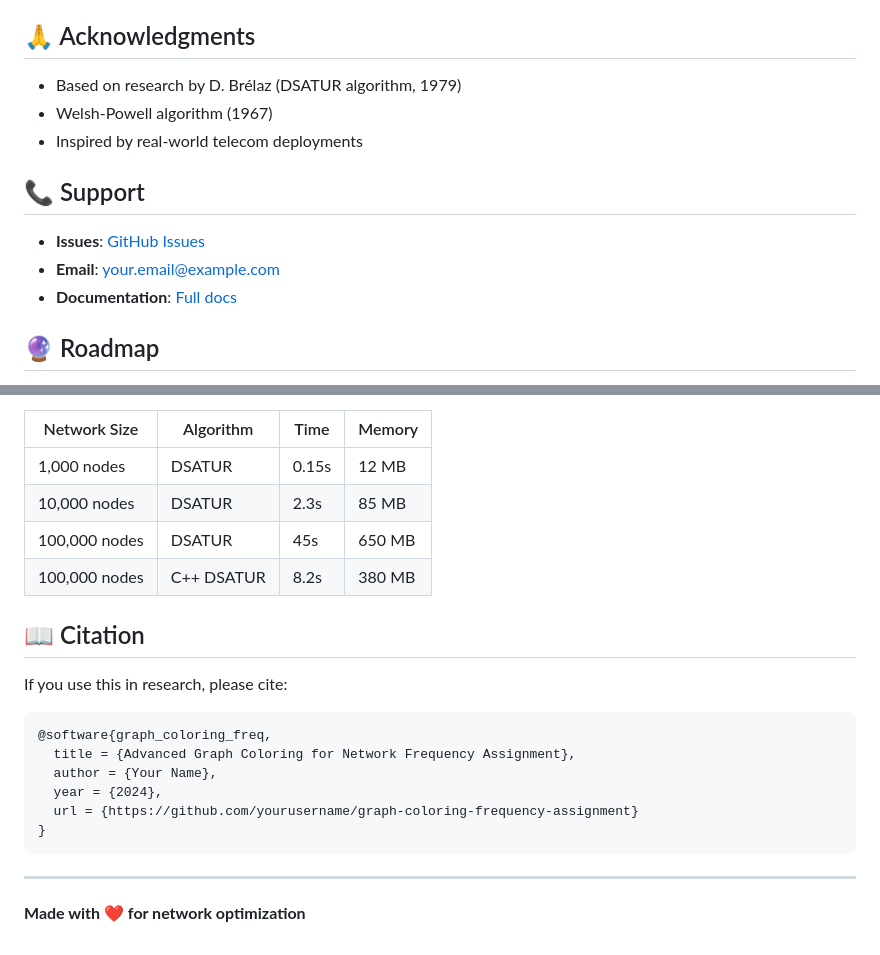
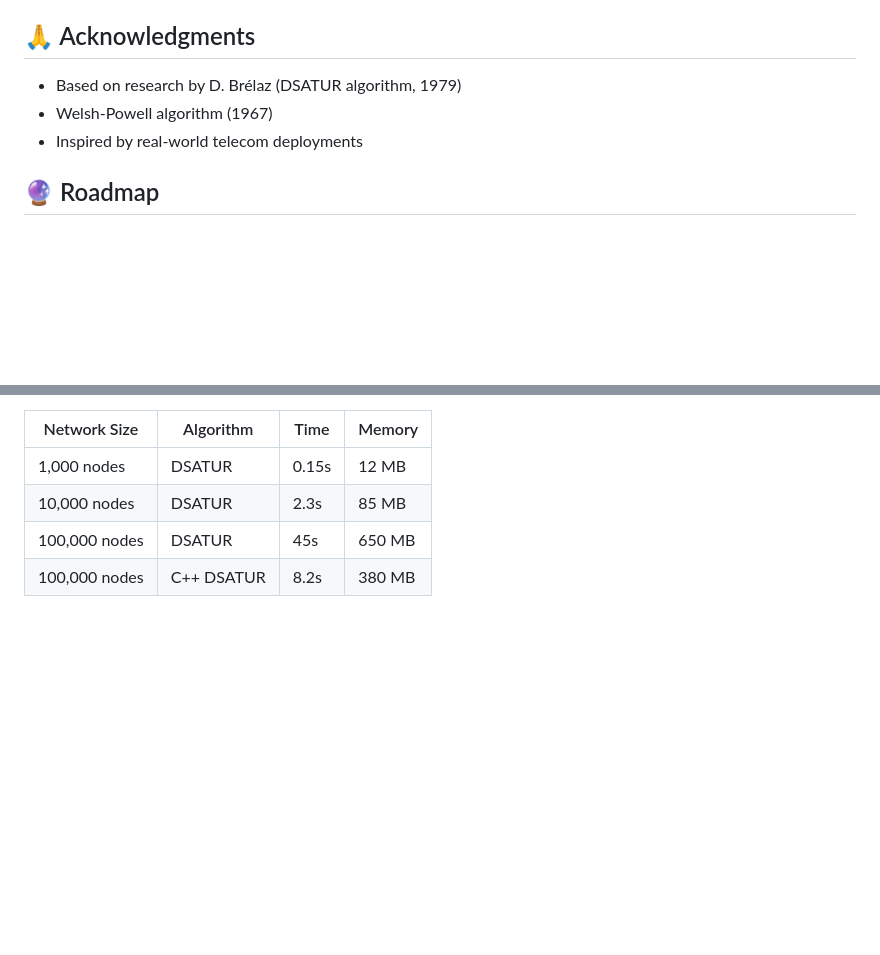
Before and after one commit to GoodbyeKittyy/graph-coloring-frequency-assignment, a Markdown page: README.md, 2 parts joined by grey strips. Rendered like a GitHub page; blank space fills up the shorter version.

````diff
--- a/README.md
+++ b/README.md
@@ -335,12 +335,6 @@ This project is licensed under the MIT License - see `LICENSE` file for details.
 - Welsh-Powell algorithm (1967)
 - Inspired by real-world telecom deployments
 
-## 📞 Support
-
-- **Issues**: [GitHub Issues](https://github.com/yourusername/graph-coloring-frequency-assignment/issues)
-- **Email**: your.email@example.com
-- **Documentation**: [Full docs](https://docs.example.com)
-
 ## 🔮 Roadmap
 
 - [ ] GPU acceleration for 1M+ node networks
@@ -359,20 +353,3 @@ Tested on Intel i7-10700K @ 3.8GHz:
 | 10,000 nodes | DSATUR    | 2.3s  | 85 MB |
 | 100,000 nodes| DSATUR    | 45s   | 650 MB |
 | 100,000 nodes| C++ DSATUR| 8.2s  | 380 MB |
-
-## 📖 Citation
-
-If you use this in research, please cite:
-
-```bibtex
-@software{graph_coloring_freq,
-  title = {Advanced Graph Coloring for Network Frequency Assignment},
-  author = {Your Name},
-  year = {2024},
-  url = {https://github.com/yourusername/graph-coloring-frequency-assignment}
-}
-```
-
----
-
-**Made with ❤️ for network optimization**
````
